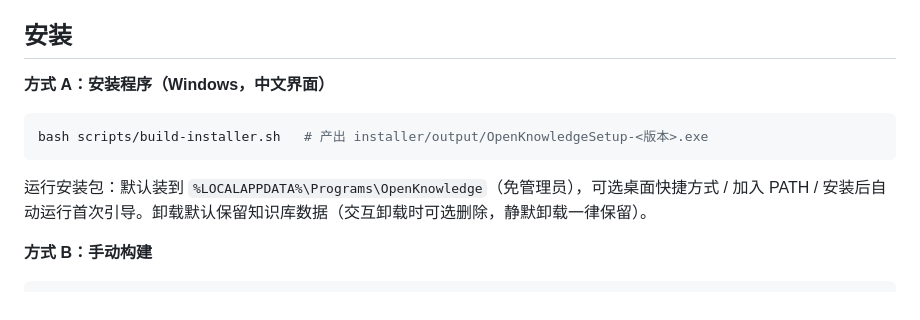
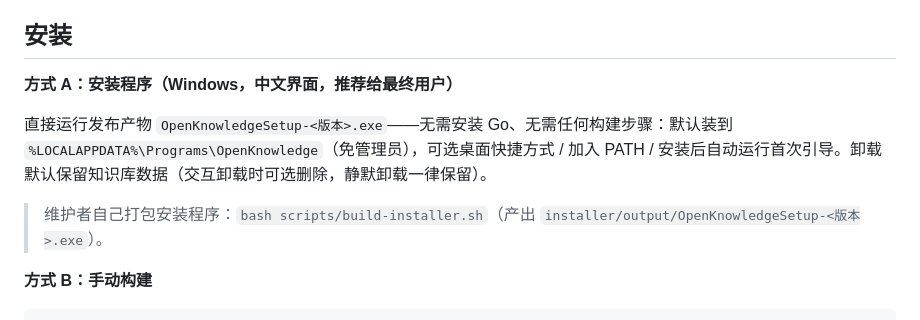
Before and after one commit to zhangxyfs/OpenKnowledge, a Markdown page: README.md, the part around the change. Drawn GitHub-style.

Commit message:
docs(readme): 安装方式 A 改为面向最终用户——直接运行安装程序，打包命令降为维护者备注

````diff
--- a/README.md
+++ b/README.md
@@ -16,13 +16,11 @@
 
 ## 安装
 
-**方式 A：安装程序（Windows，中文界面）**
+**方式 A：安装程序（Windows，中文界面，推荐给最终用户）**
 
-```bash
-bash scripts/build-installer.sh   # 产出 installer/output/OpenKnowledgeSetup-<版本>.exe
-```
+直接运行发布产物 `OpenKnowledgeSetup-<版本>.exe`——无需安装 Go、无需任何构建步骤：默认装到 `%LOCALAPPDATA%\Programs\OpenKnowledge`（免管理员），可选桌面快捷方式 / 加入 PATH / 安装后自动运行首次引导。卸载默认保留知识库数据（交互卸载时可选删除，静默卸载一律保留）。
 
-运行安装包：默认装到 `%LOCALAPPDATA%\Programs\OpenKnowledge`（免管理员），可选桌面快捷方式 / 加入 PATH / 安装后自动运行首次引导。卸载默认保留知识库数据（交互卸载时可选删除，静默卸载一律保留）。
+> 维护者自己打包安装程序：`bash scripts/build-installer.sh`（产出 `installer/output/OpenKnowledgeSetup-<版本>.exe`）。
 
 **方式 B：手动构建**
 
````
